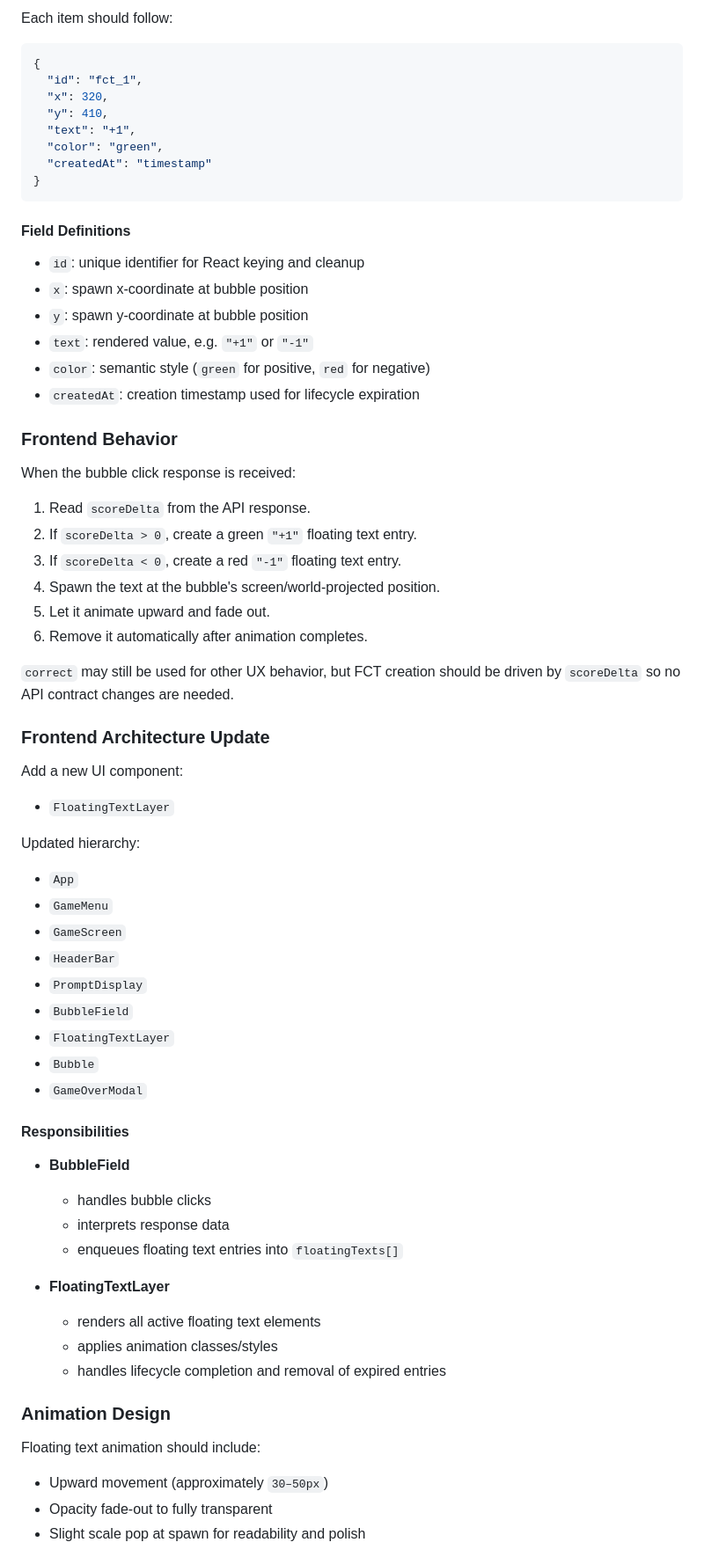
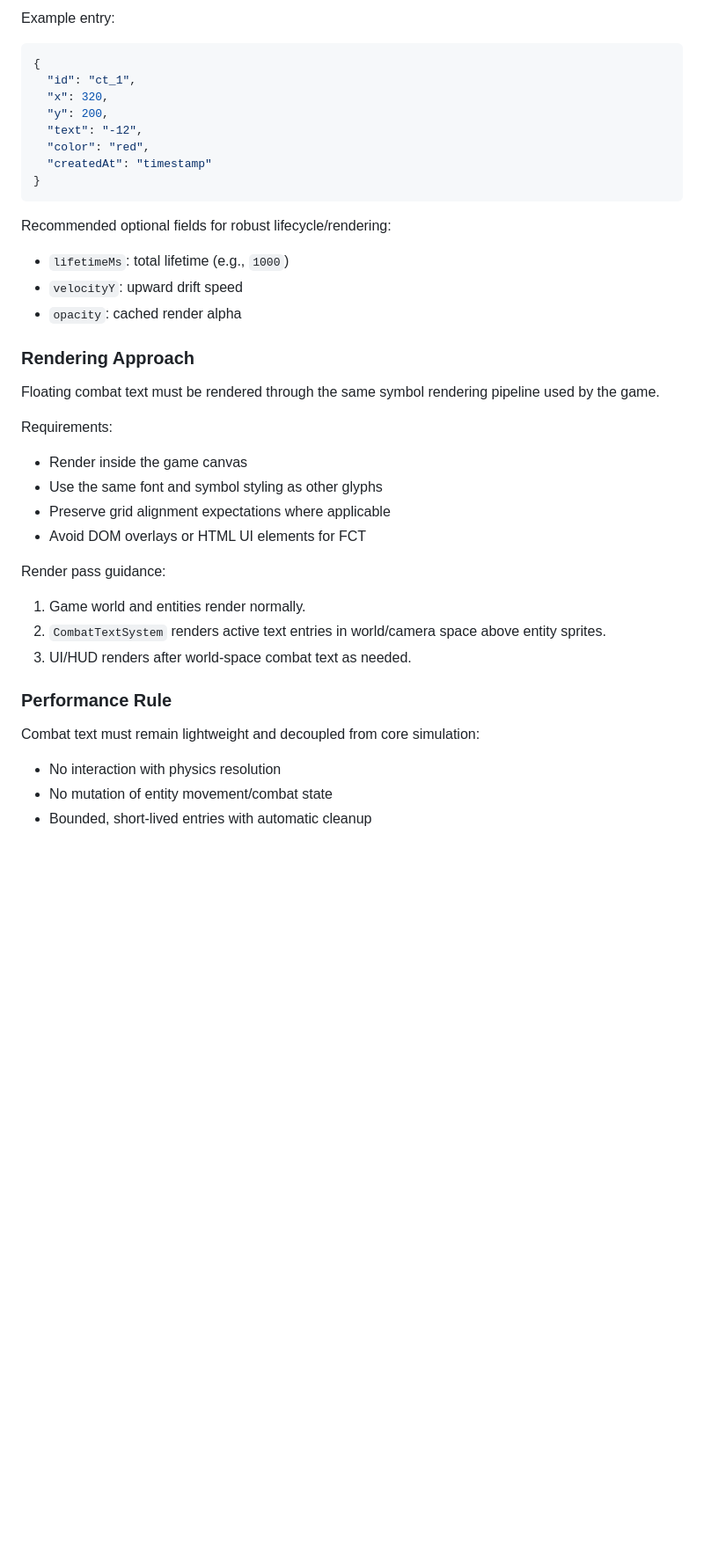
Before and after one commit to Dan-Yaacobi/Symbol-Wizard, a Markdown page: PROJECT_DESIGN.md, the part around one of its changes. Shown at 88% size. Drawn GitHub-style; blank space fills up the shorter version.

Commit message:
Rewrite floating combat text design for wizard RPG

````diff
--- a/PROJECT_DESIGN.md
+++ b/PROJECT_DESIGN.md
@@ -178,65 +221,39 @@ Maintain a transient runtime array:
 
-Each item should follow:
+Example entry:
 
 ```json
 {
-  "id": "fct_1",
+  "id": "ct_1",
   "x": 320,
-  "y": 410,
-  "text": "+1",
-  "color": "green",
+  "y": 200,
+  "text": "-12",
+  "color": "red",
   "createdAt": "timestamp"
 }
 ```
 
-#### Field Definitions
-- `id`: unique identifier for React keying and cleanup
-- `x`: spawn x-coordinate at bubble position
-- `y`: spawn y-coordinate at bubble position
-- `text`: rendered value, e.g. `"+1"` or `"-1"`
-- `color`: semantic style (`green` for positive, `red` for negative)
-- `createdAt`: creation timestamp used for lifecycle expiration
+Recommended optional fields for robust lifecycle/rendering:
+- `lifetimeMs`: total lifetime (e.g., `1000`)
+- `velocityY`: upward drift speed
+- `opacity`: cached render alpha
 
-### Frontend Behavior
-When the bubble click response is received:
-1. Read `scoreDelta` from the API response.
-2. If `scoreDelta > 0`, create a green `"+1"` floating text entry.
-3. If `scoreDelta < 0`, create a red `"-1"` floating text entry.
-4. Spawn the text at the bubble's screen/world-projected position.
-5. Let it animate upward and fade out.
-6. Remove it automatically after animation completes.
+### Rendering Approach
+Floating combat text must be rendered through the same symbol rendering pipeline used by the game.
 
-`correct` may still be used for other UX behavior, but FCT creation should be driven by `scoreDelta` so no API contract changes are needed.
+Requirements:
+- Render inside the game canvas
+- Use the same font and symbol styling as other glyphs
+- Preserve grid alignment expectations where applicable
+- Avoid DOM overlays or HTML UI elements for FCT
 
-### Frontend Architecture Update
-Add a new UI component:
-- `FloatingTextLayer`
+Render pass guidance:
+1. Game world and entities render normally.
+2. `CombatTextSystem` renders active text entries in world/camera space above entity sprites.
+3. UI/HUD renders after world-space combat text as needed.
 
-Updated hierarchy:
-- `App`
-- `GameMenu`
-- `GameScreen`
-- `HeaderBar`
-- `PromptDisplay`
-- `BubbleField`
-- `FloatingTextLayer`
-- `Bubble`
-- `GameOverModal`
+### Performance Rule
+Combat text must remain lightweight and decoupled from core simulation:
+- No interaction with physics resolution
+- No mutation of entity movement/combat state
+- Bounded, short-lived entries with automatic cleanup
 
-#### Responsibilities
-- **BubbleField**
-  - handles bubble clicks
-  - interprets response data
-  - enqueues floating text entries into `floatingTexts[]`
-
-- **FloatingTextLayer**
-  - renders all active floating text elements
-  - applies animation classes/styles
-  - handles lifecycle completion and removal of expired entries
-
-### Animation Design
-Floating text animation should include:
-- Upward movement (approximately `30–50px`)
-- Opacity fade-out to fully transparent
-- Slight scale pop at spawn for readability and polish
-
````
Also changed, not shown: other parts of PROJECT_DESIGN.md (+55 -34 lines).
